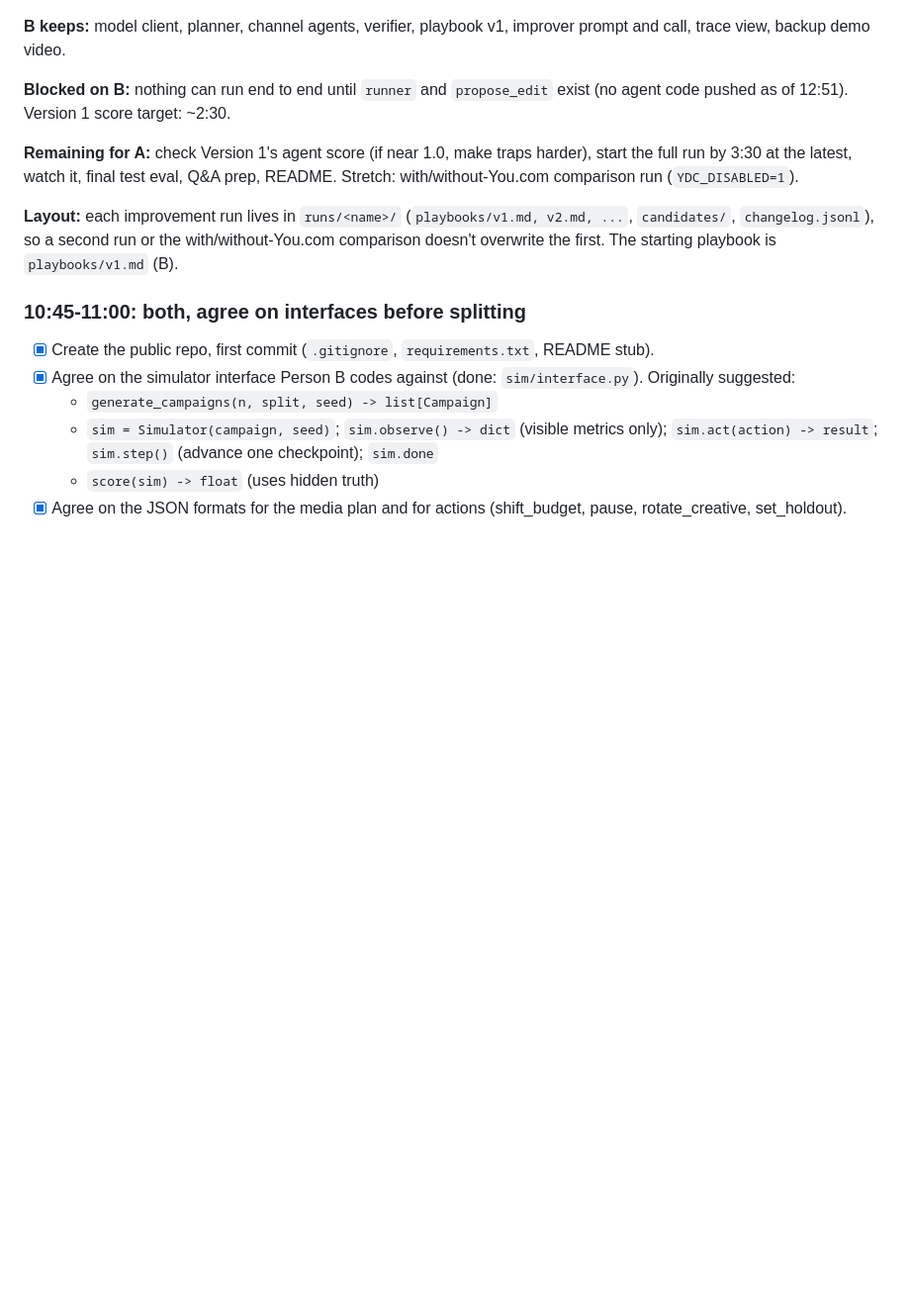
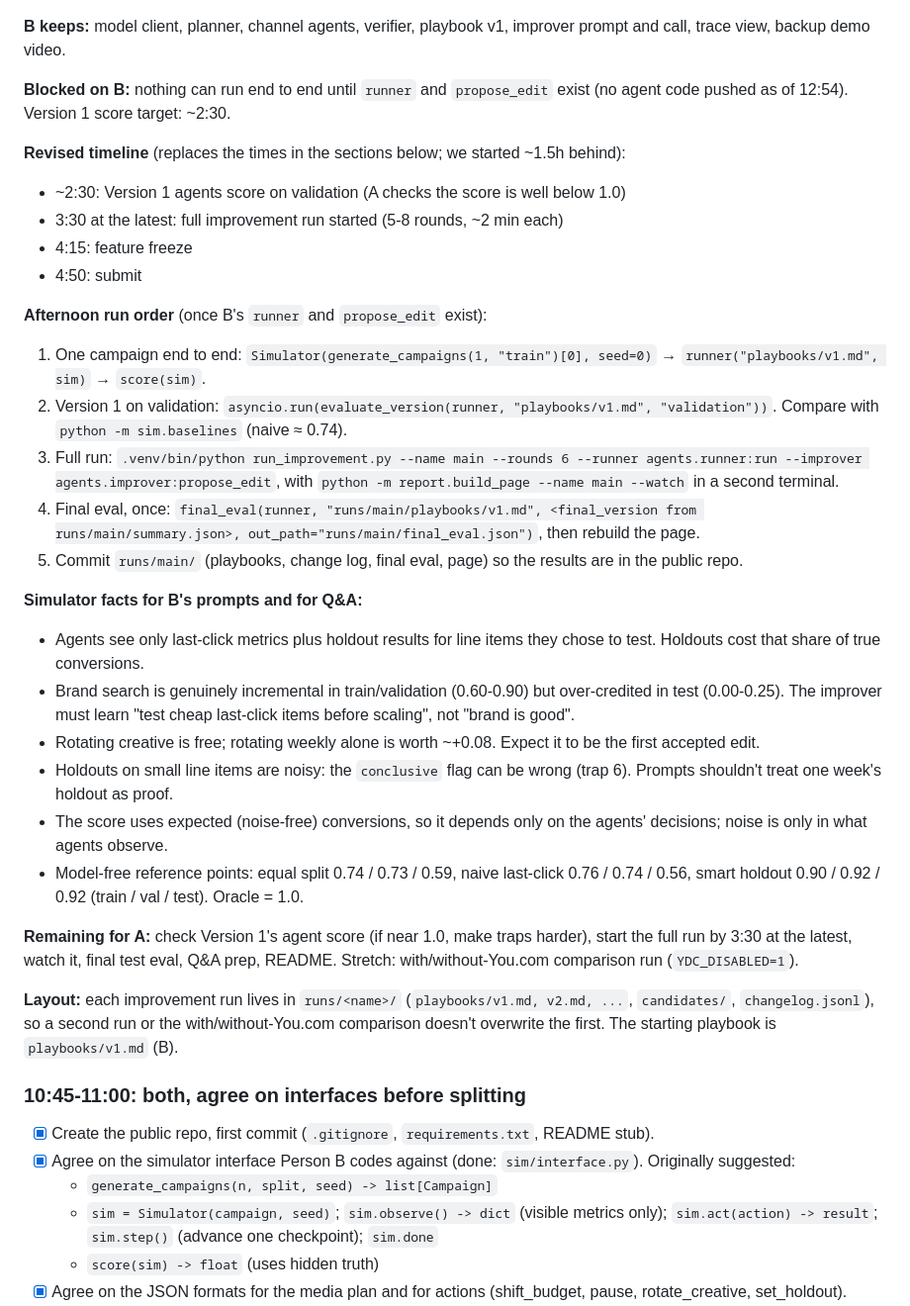
Before and after one commit to owstron/hack-crusoe, a Markdown page: brainstorm.md, the part around one of its changes. Shown at 99% size. Rendered like a GitHub page; blank space fills up the shorter version.

Commit message:
Brief: revised timeline, afternoon run order, simulator facts for prompts and Q&A
Co-Authored-By: Claude Opus 5.5 <noreply@anthropic.com>

```diff
--- a/brainstorm.md
+++ b/brainstorm.md
@@ -117,7 +117,28 @@ No rate limiting seen at 16 parallel calls. Reasoning models need a large `max_t
 
 **B keeps:** model client, planner, channel agents, verifier, playbook v1, improver prompt and call, trace view, backup demo video.
 
-**Blocked on B:** nothing can run end to end until `runner` and `propose_edit` exist (no agent code pushed as of 12:51). Version 1 score target: ~2:30.
+**Blocked on B:** nothing can run end to end until `runner` and `propose_edit` exist (no agent code pushed as of 12:54). Version 1 score target: ~2:30.
+
+**Revised timeline** (replaces the times in the sections below; we started ~1.5h behind):
+- ~2:30: Version 1 agents score on validation (A checks the score is well below 1.0)
+- 3:30 at the latest: full improvement run started (5-8 rounds, ~2 min each)
+- 4:15: feature freeze
+- 4:50: submit
+
+**Afternoon run order** (once B's `runner` and `propose_edit` exist):
+1. One campaign end to end: `Simulator(generate_campaigns(1, "train")[0], seed=0)` → `runner("playbooks/v1.md", sim)` → `score(sim)`.
+2. Version 1 on validation: `asyncio.run(evaluate_version(runner, "playbooks/v1.md", "validation"))`. Compare with `python -m sim.baselines` (naive ≈ 0.74).
+3. Full run: `.venv/bin/python run_improvement.py --name main --rounds 6 --runner agents.runner:run --improver agents.improver:propose_edit`, with `python -m report.build_page --name main --watch` in a second terminal.
+4. Final eval, once: `final_eval(runner, "runs/main/playbooks/v1.md", <final_version from runs/main/summary.json>, out_path="runs/main/final_eval.json")`, then rebuild the page.
+5. Commit `runs/main/` (playbooks, change log, final eval, page) so the results are in the public repo.
+
+**Simulator facts for B's prompts and for Q&A:**
+- Agents see only last-click metrics plus holdout results for line items they chose to test. Holdouts cost that share of true conversions.
+- Brand search is genuinely incremental in train/validation (0.60-0.90) but over-credited in test (0.00-0.25). The improver must learn "test cheap last-click items before scaling", not "brand is good".
+- Rotating creative is free; rotating weekly alone is worth ~+0.08. Expect it to be the first accepted edit.
+- Holdouts on small line items are noisy: the `conclusive` flag can be wrong (trap 6). Prompts shouldn't treat one week's holdout as proof.
+- The score uses expected (noise-free) conversions, so it depends only on the agents' decisions; noise is only in what agents observe.
+- Model-free reference points: equal split 0.74 / 0.73 / 0.59, naive last-click 0.76 / 0.74 / 0.56, smart holdout 0.90 / 0.92 / 0.92 (train / val / test). Oracle = 1.0.
 
 **Remaining for A:** check Version 1's agent score (if near 1.0, make traps harder), start the full run by 3:30 at the latest, watch it, final test eval, Q&A prep, README. Stretch: with/without-You.com comparison run (`YDC_DISABLED=1`).
 
```
Also changed, not shown: other parts of brainstorm.md (+1 -1 lines).
